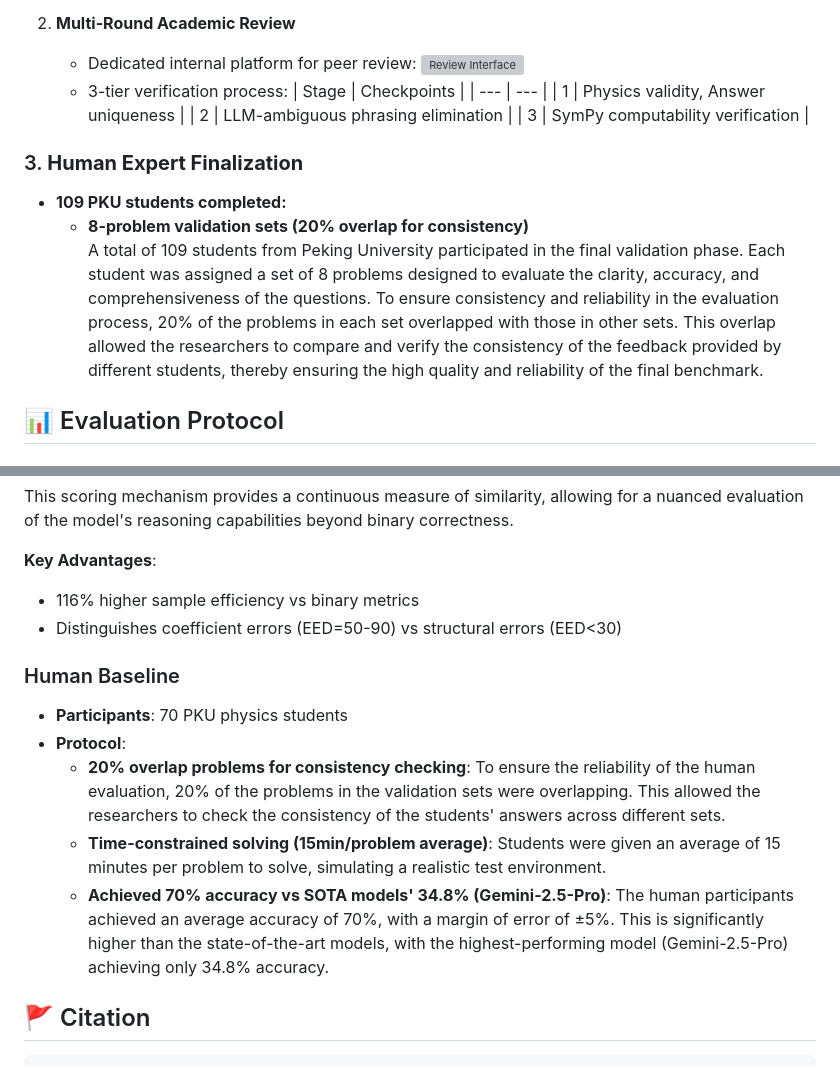
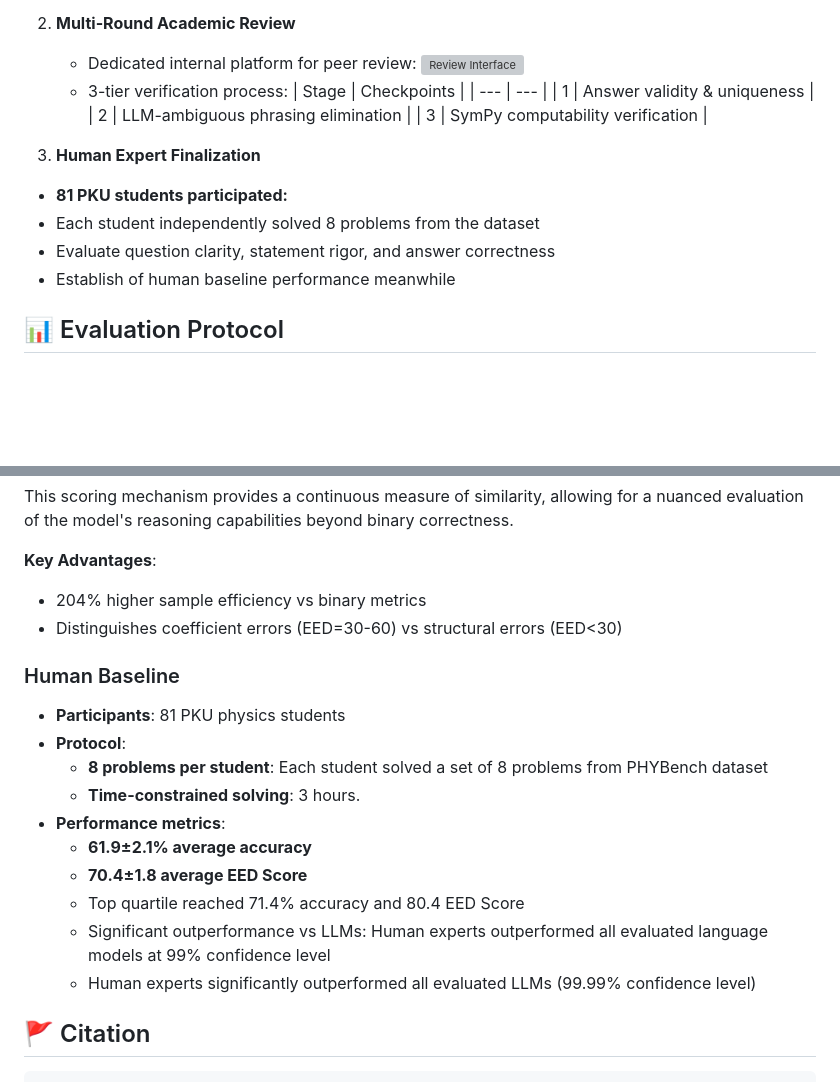
Before and after one commit to phybench-official/phybench-demo, a Markdown page: static/docs/README.md, 2 parts joined by grey strips. Rendered like a GitHub page; blank space fills up the shorter version; grey boxes are pictures that could not be loaded.

Commit message:
Update README.md
human baseline

````diff
--- a/static/docs/README.md
+++ b/static/docs/README.md
@@ -79,14 +79,18 @@ Key innovations:
    - 3-tier verification process:
      | Stage | Checkpoints |
       | --- | --- |
-      | 1 | Physics validity, Answer uniqueness |
+      | 1 | Answer validity & uniqueness |
       | 2 | LLM-ambiguous phrasing elimination |
       | 3 | SymPy computability verification |
 
-### 3. **Human Expert Finalization**
-- **109 PKU students completed:**
-  - **8-problem validation sets (20% overlap for consistency)**
-    A total of 109 students from Peking University participated in the final validation phase. Each student was assigned a set of 8 problems designed to evaluate the clarity, accuracy, and comprehensiveness of the questions. To ensure consistency and reliability in the evaluation process, 20% of the problems in each set overlapped with those in other sets. This overlap allowed the researchers to compare and verify the consistency of the feedback provided by different students, thereby ensuring the high quality and reliability of the final benchmark.
+3. **Human Expert Finalization**
+  - **81 PKU students participated:**
+  - Each student independently solved 8 problems from the dataset
+  - Evaluate question clarity, statement rigor, and answer correctness
+  - Establish of human baseline performance meanwhile
+
+
+
 
 ## 📊 Evaluation Protocol
 
@@ -115,16 +119,22 @@ The EED Score evaluates the similarity between the model-generated answer and th
 This scoring mechanism provides a continuous measure of similarity, allowing for a nuanced evaluation of the model's reasoning capabilities beyond binary correctness.
 
 **Key Advantages**:
-- 116% higher sample efficiency vs binary metrics
-- Distinguishes coefficient errors (EED=50-90) vs structural errors (EED<30)
+- 204% higher sample efficiency vs binary metrics
+- Distinguishes coefficient errors (EED=30-60) vs structural errors (EED<30)
 
 ### Human Baseline
 
-- **Participants**: 70 PKU physics students
+- **Participants**: 81 PKU physics students
 - **Protocol**:
-  - **20% overlap problems for consistency checking**: To ensure the reliability of the human evaluation, 20% of the problems in the validation sets were overlapping. This allowed the researchers to check the consistency of the students' answers across different sets.
-  - **Time-constrained solving (15min/problem average)**: Students were given an average of 15 minutes per problem to solve, simulating a realistic test environment.
-  - **Achieved 70%  accuracy vs SOTA models' 34.8% (Gemini-2.5-Pro)**: The human participants achieved an average accuracy of 70%, with a margin of error of ±5%. This is significantly higher than the state-of-the-art models, with the highest-performing model (Gemini-2.5-Pro) achieving only 34.8% accuracy.
+  - **8 problems per student**: Each student solved a set of 8 problems from PHYBench dataset
+  - **Time-constrained solving**: 3 hours.
+- **Performance metrics**:
+  - **61.9±2.1% average accuracy**
+  - **70.4±1.8 average EED Score**
+  - Top quartile reached 71.4% accuracy and 80.4 EED Score
+  - Significant outperformance vs LLMs: Human experts outperformed all evaluated language models at 99% confidence level
+  - Human experts significantly outperformed all evaluated LLMs (99.99% confidence level)
+
 
 ## 🚩 Citation
 ```bibtex
````
